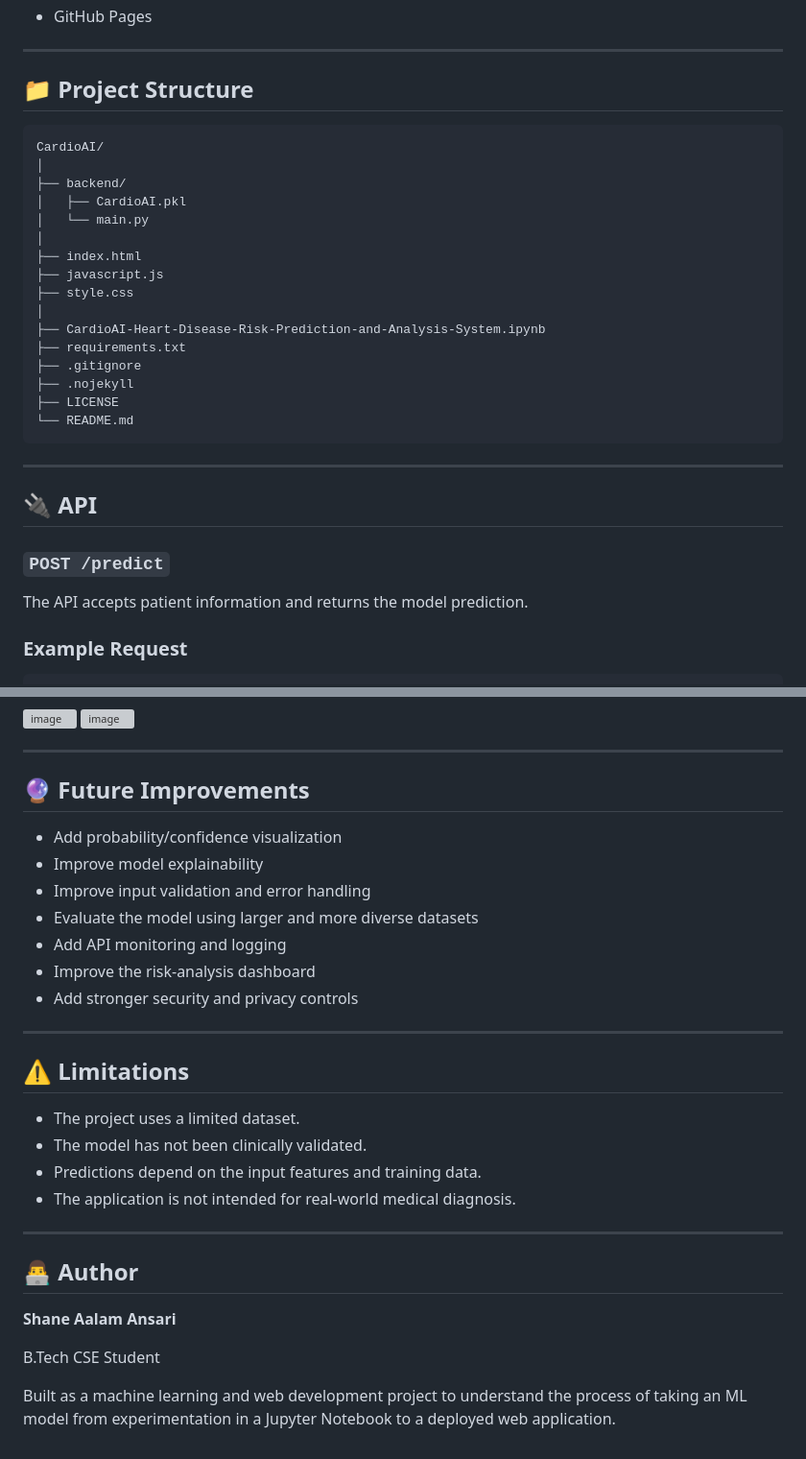
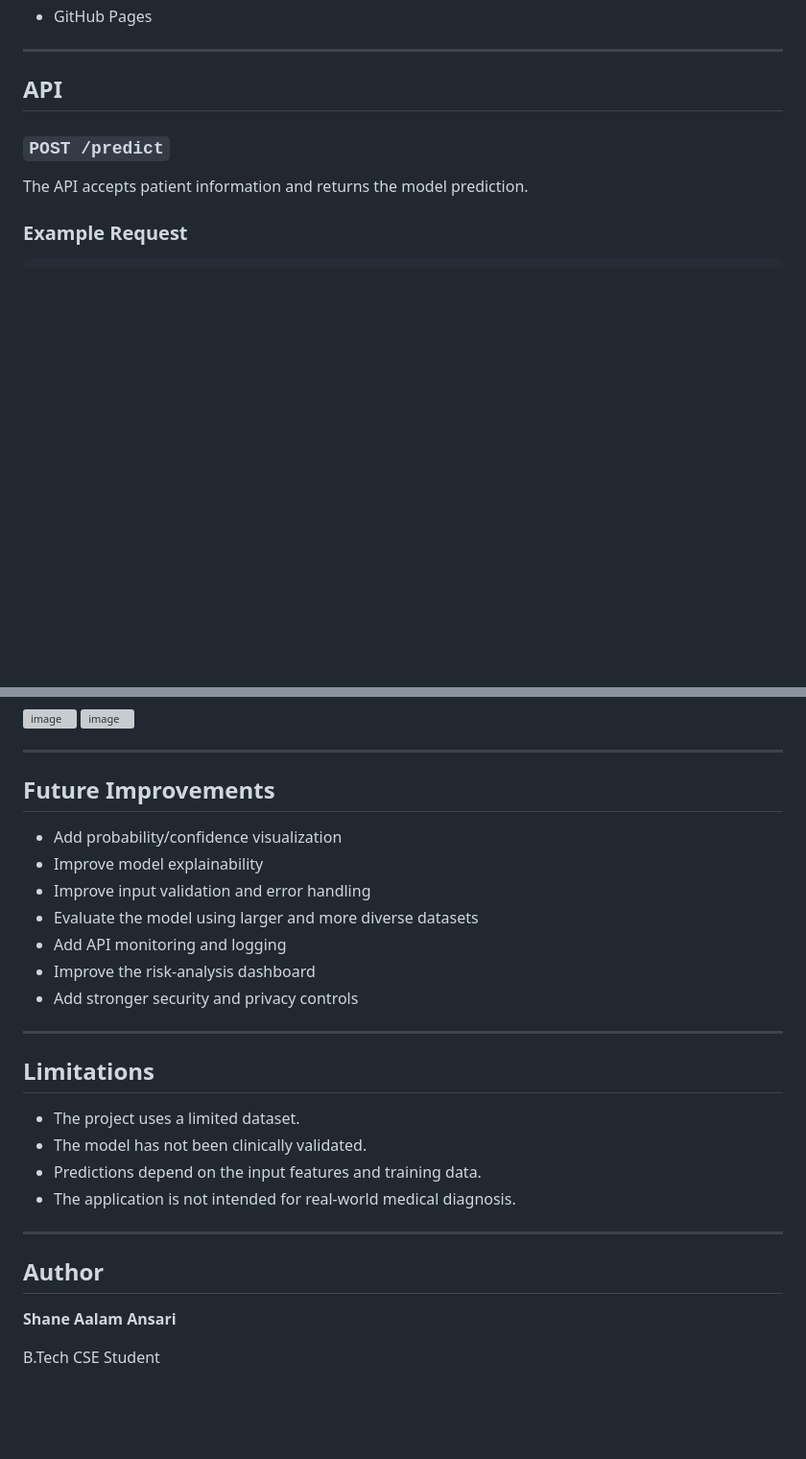
Before and after one commit to shaneaalamm/CardioAI-AI-based-heart-disease-risk-prediction-and-analysis-system, a Markdown page: README.md, 2 parts joined by grey strips. Shown at 96% size. Drawn GitHub-style; blank space fills up the shorter version; grey boxes are pictures that could not be loaded.

Commit message:
Refactor README sections and remove project structure
Updated section headings and removed project structure details.

````diff
--- a/README.md
+++ b/README.md
@@ -129,30 +129,7 @@ Result Displayed on Website
 
 ---
 
-## 📁 Project Structure
-
-```text
-CardioAI/
-│
-├── backend/
-│   ├── CardioAI.pkl
-│   └── main.py
-│
-├── index.html
-├── javascript.js
-├── style.css
-│
-├── CardioAI-Heart-Disease-Risk-Prediction-and-Analysis-System.ipynb
-├── requirements.txt
-├── .gitignore
-├── .nojekyll
-├── LICENSE
-└── README.md
-```
-
----
-
-## 🔌 API
+## API
 
 ### `POST /predict`
 
@@ -212,7 +189,7 @@ The API accepts patient information and returns the model prediction.
 
 ---
 
-## 🔮 Future Improvements
+## Future Improvements
 
 * Add probability/confidence visualization
 * Improve model explainability
@@ -224,7 +201,7 @@ The API accepts patient information and returns the model prediction.
 
 ---
 
-## ⚠️ Limitations
+## Limitations
 
 * The project uses a limited dataset.
 * The model has not been clinically validated.
@@ -233,10 +210,8 @@ The API accepts patient information and returns the model prediction.
 
 ---
 
-## 👨‍💻 Author
+## Author
 
 **Shane Aalam Ansari**
 
 B.Tech CSE Student
-
-Built as a machine learning and web development project to understand the process of taking an ML model from experimentation in a Jupyter Notebook to a deployed web application.
````
Also changed, not shown: other parts of README.md (+4 -4 lines).
